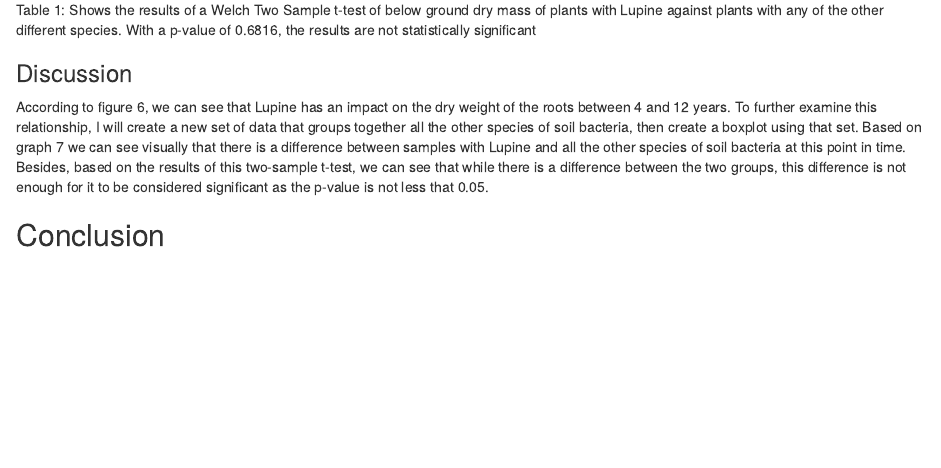
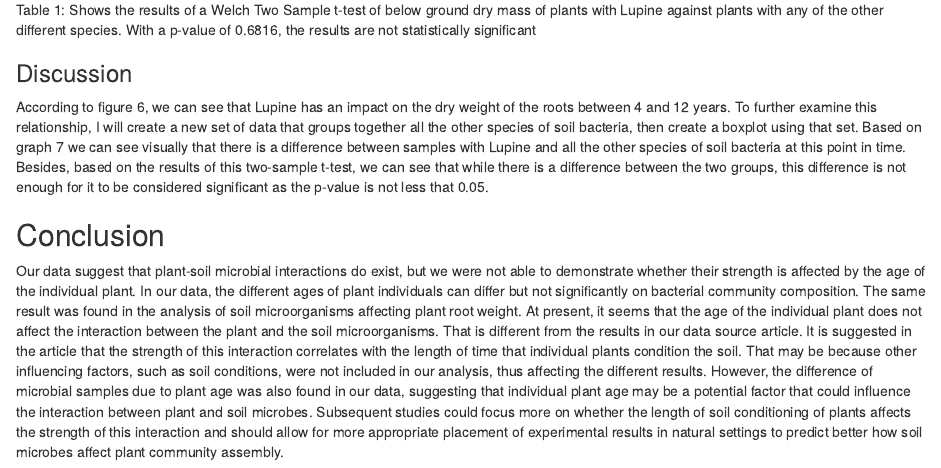
Before and after one commit to mstewart2000/GroupProject, an R Markdown document (Report_Group_4_Up_All_Night-Rs.Rmd): the page in a window 1100 px wide, from 16590 px down. Rendered offline with R 4.5, knitr and Pandoc, with nearby package versions.

Commit message:
Update Report_Group_4_Up_All_Night-Rs.Rmd

```diff
--- a/Report_Group_4_Up_All_Night-Rs.Rmd
+++ b/Report_Group_4_Up_All_Night-Rs.Rmd
@@ -431,3 +431,5 @@ Besides, based on the results of this two-sample t-test, we can see that while t
 
 
 ## Conclusion
+
+Our data suggest that plant-soil microbial interactions do exist, but we were not able to demonstrate whether their strength is affected by the age of the individual plant. In our data, the different ages of plant individuals can differ but not significantly on bacterial community composition. The same result was found in the analysis of soil microorganisms affecting plant root weight. At present, it seems that the age of the individual plant does not affect the interaction between the plant and the soil microorganisms. That is different from the results in our data source article. It is suggested in the article that the strength of this interaction correlates with the length of time that individual plants condition the soil. That may be because other influencing factors, such as soil conditions, were not included in our analysis, thus affecting the different results. However, the difference of microbial samples due to plant age was also found in our data, suggesting that individual plant age may be a potential factor that could influence the interaction between plant and soil microbes. Subsequent studies could focus more on whether the length of soil conditioning of plants affects the strength of this interaction and should allow for more appropriate placement of experimental results in natural settings to predict better how soil microbes affect plant community assembly.
```
